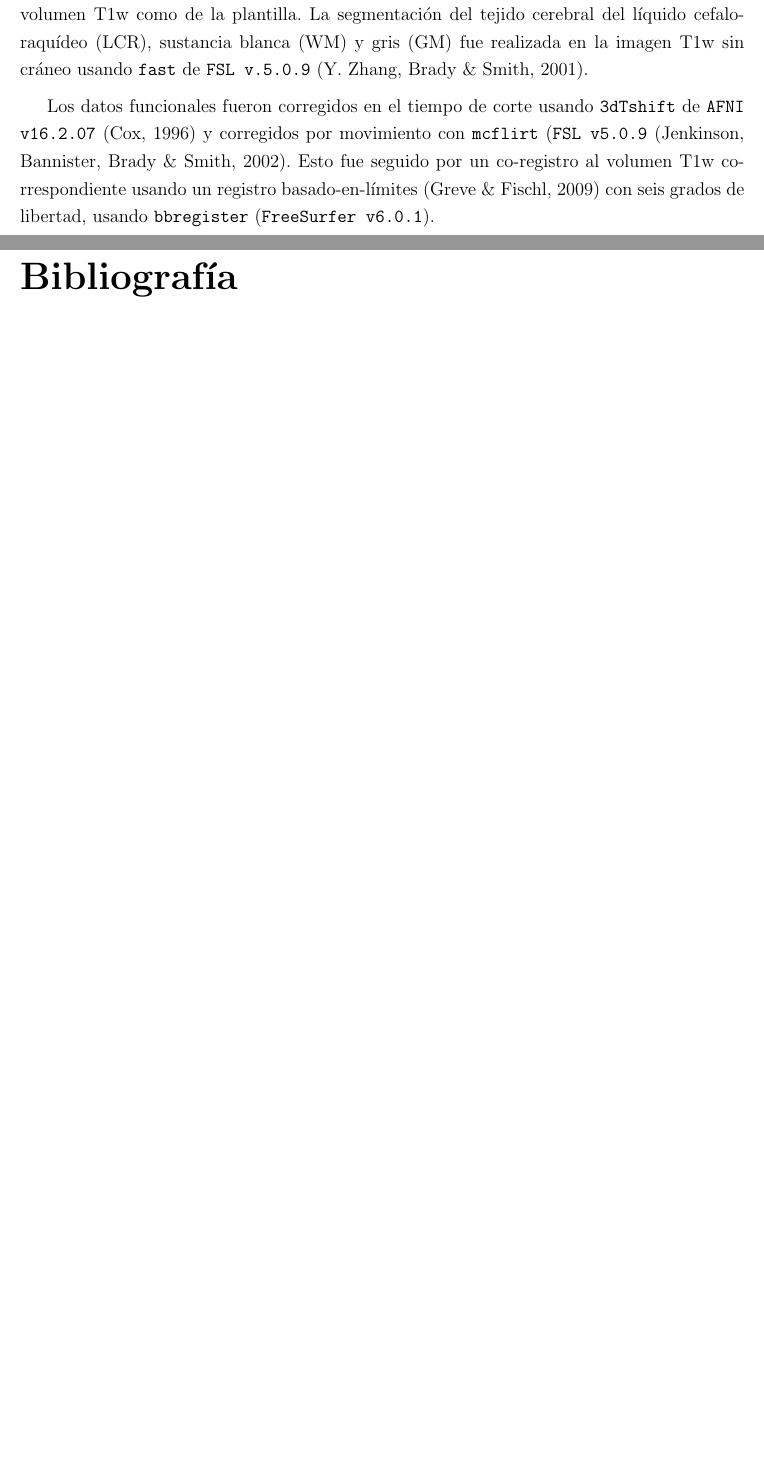
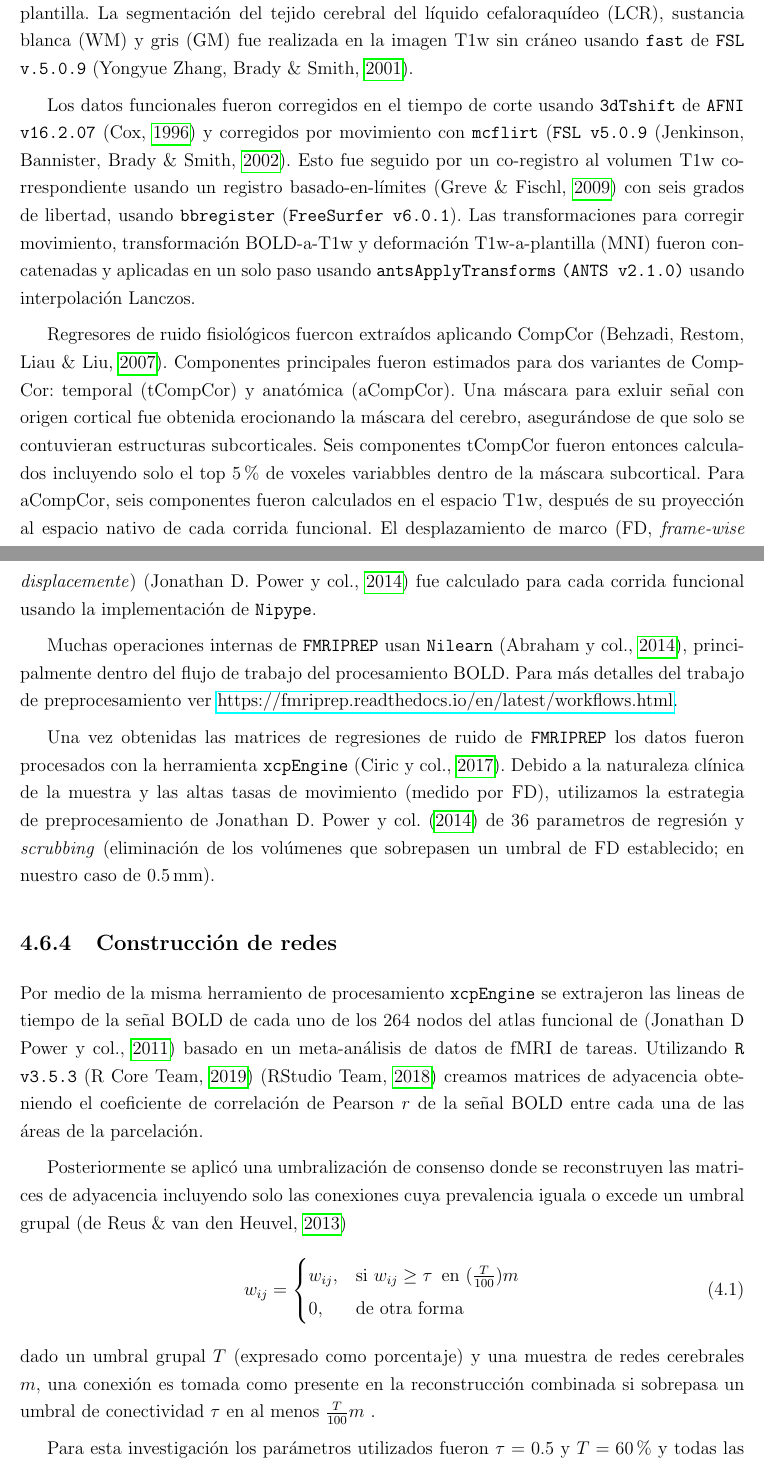
Before and after one commit to soffiafdz/TesisINB, a LaTeX thesis (masterThesis.tex, which reads Chapters/met.tex): two parts of pages 41 and 42 of 50 before the commit and two parts of pages 41 and 42 of 52 after it, joined at a grey line, cut so that both start at the same text, the shorter picture padded with empty space. The pictures show the PDF file masterThesis.pdf that the author committed with the source.

Commit message:
Finished with methods

```diff
--- a/Chapters/met.tex
+++ b/Chapters/met.tex
@@ -174,5 +176,28 @@ as imagenes fueron preprocesadas utilizando \texttt{FMRIPREP v1.4.1} \parencite{
 Cada volumen de las imagenes T1w fue corregido por INU (no-uniformidad en intensidad) usando \texttt{N4BiasFieldCorrection v2.1.0} \parencite{Tustison2010} y se les removió el cráneo con \texttt{antsBrainExtraction.sh v2.1.0} (con la plantilla OASIS).
-La normalización espacial a la plantilla ICBM 152 asimétrica no-lineal versión 2009c \parencite{Fonov2009} fue realizada por medio de un registro no-lineal con \texttt{antsRegistration} de \texttt{ANTs v2.1.0} \parencite{Avants2007}, usando versiones sin cráneo tanto del volumen T1w como de la plantilla.
+La normalización espacial a la plantilla ICBM 152 asimétrica no-lineal versión 2009c \parencite{Fonov2009} fue realizada por medio de un registro no-lineal con \texttt{antsRegistration} de \texttt{ANTs v2.1.0} \parencite{Avants2008}, usando versiones sin cráneo tanto del volumen T1w como de la plantilla.
 La segmentación del tejido cerebral del líquido cefaloraquídeo (LCR), sustancia blanca (WM) y gris (GM) fue realizada en la imagen T1w sin cráneo usando \texttt{fast} de \texttt{FSL v.5.0.9} \parencite{Zhang2001}.\par
 Los datos funcionales fueron corregidos en el tiempo de corte usando \texttt{3dTshift} de \texttt{AFNI v16.2.07} \parencite{Cox1996} y corregidos por movimiento con \texttt{mcflirt} (\texttt{FSL v5.0.9} \parencite{Jenkinson2002}.
 Esto fue seguido por un co-registro al volumen T1w correspondiente usando un registro basado-en-límites \parencite{Greve2009} con seis grados de libertad, usando \texttt{bbregister} (\texttt{FreeSurfer v6.0.1}).
+Las transformaciones para corregir movimiento, transformación BOLD-a-T1w y deformación T1w-a-plantilla (MNI) fueron concatenadas y aplicadas en un solo paso usando \texttt{antsApplyTransforms} \texttt{(ANTS v2.1.0)} usando interpolación Lanczos.\par
+Regresores de ruido fisiológicos fuercon extraídos aplicando CompCor \parencite{Behzadi2007}.
+Componentes principales fueron estimados para dos variantes de CompCor: temporal (tCompCor) y anatómica (aCompCor).
+Una máscara para exluir señal con origen cortical fue obtenida erocionando la máscara del cerebro, asegurándose de que solo se contuvieran estructuras subcorticales.
+Seis componentes tCompCor fueron entonces calculados incluyendo solo el top 5\% de voxeles variabbles dentro de la máscara subcortical.
+Para aCompCor, seis componentes fueron calculados en el espacio T1w, después de su proyección al espacio nativo de cada corrida funcional.
+El desplazamiento de marco (FD, \textit{frame-wise displacemente}) \parencite{Power2014} fue calculado para cada corrida funcional usando la implementación de \texttt{Nipype}.\par
+Muchas operaciones internas de \texttt{FMRIPREP} usan \texttt{Nilearn} \parencite{Abraham2014}, principalmente dentro del flujo de trabajo del procesamiento BOLD. Para más detalles del trabajo de preprocesamiento ver \url{https://fmriprep.readthedocs.io/en/latest/workflows.html}.\par
+Una vez obtenidas las matrices de regresiones de ruido de \texttt{FMRIPREP} los datos fueron procesados con la herramienta \texttt{xcpEngine} \parencite{Ciric2017}.
+Debido a la naturaleza clínica de la muestra y las altas tasas de movimiento (medido por FD), utilizamos la estrategia de preprocesamiento de \textcite{Power2014} de 36 parametros de regresión y \textit{scrubbing} (eliminación de los volúmenes que sobrepasen un umbral de FD establecido; en nuestro caso de \SI{0.5}{\milli\meter}).
+
+\subsection{Construcción de redes}
+Por medio de la misma herramiento de procesamiento \texttt{xcpEngine} se extrajeron las lineas de tiempo de la señal BOLD de cada uno de los 264 nodos del atlas funcional de \parencite{Power2011} basado en un meta-análisis de datos de fMRI de tareas. Utilizando \texttt{R v3.5.3} \parencite{R2019} \parencite{Rstudio2018} creamos matrices de  adyacencia obteniendo el coeficiente de correlación de Pearson $r$ de la señal BOLD entre cada una de las áreas de la parcelación.\par
+Posteriormente se aplicó una umbralización de consenso donde se reconstruyen las matrices de adyacencia incluyendo solo las conexiones cuya prevalencia iguala o excede un umbral grupal \parencite{DeReus2013}
+\begin{equation}
+    \label{eqn:threshold}
+    w_{ij}=
+    \begin{cases}
+        w_{ij}, & \text{si}\ w_{ij} \geq \tau \enspace \text{en}\ (\frac{T}{100})m \\
+        0, & \text{de otra forma}
+    \end{cases}
+\end{equation}
+dado un umbral grupal $T$ (expresado como porcentaje) y una muestra de redes cerebrales $m$, una conexión es tomada como presente en la reconstrucción combinada si sobrepasa un umbral de conectividad $\tau$ en al menos $\frac{T}{100}m$ . \par
@@ -178,0 +217 @@ Esto fue seguido por un co-registro al volumen T1w correspondiente usando un reg
+\end{enumerate*}.
```
Also changed, not shown: masterThesis.tex (+4 -2 lines), masterThesis.pdf, Chapters/met.tex (55 more changed lines).
